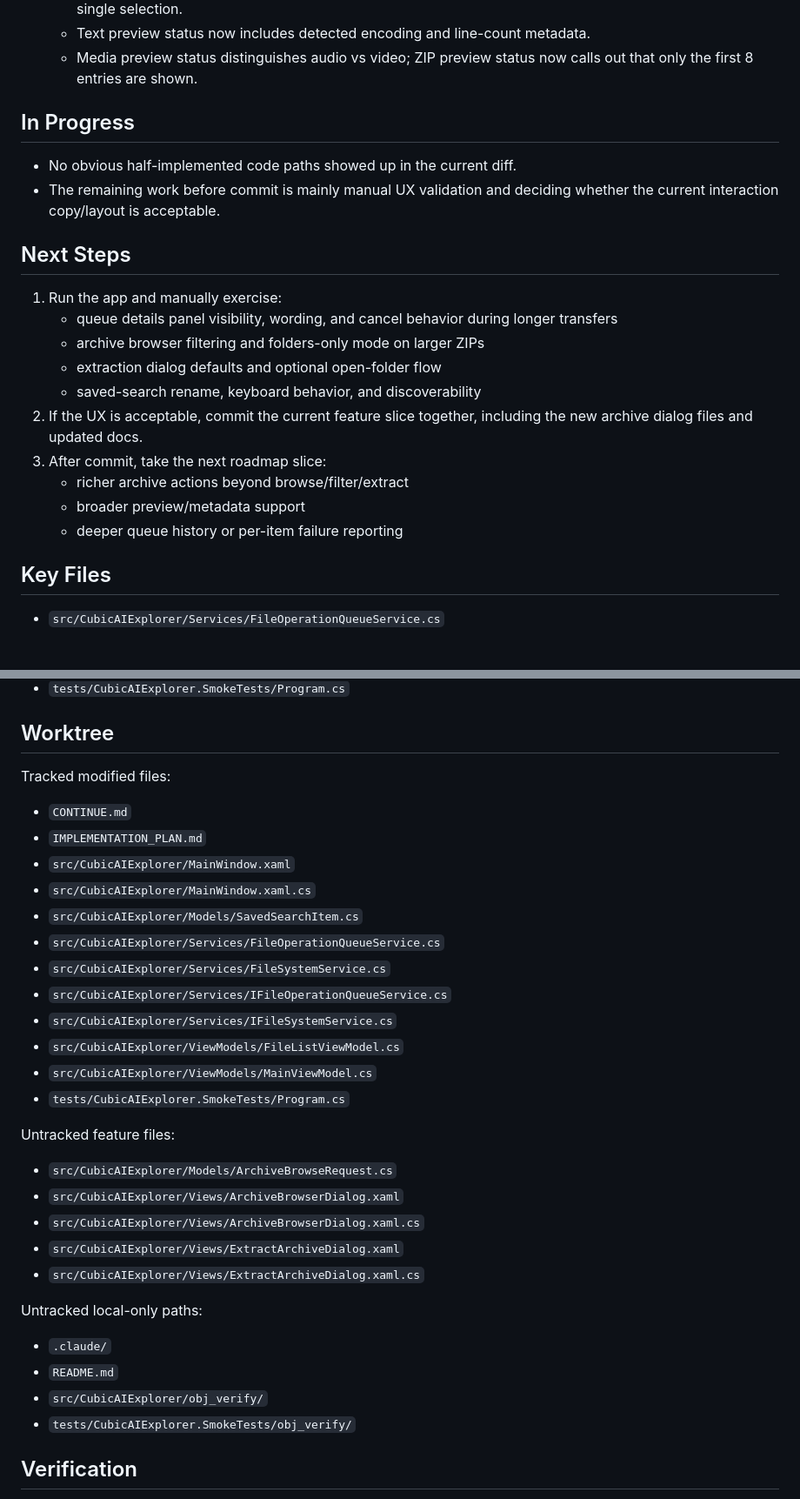
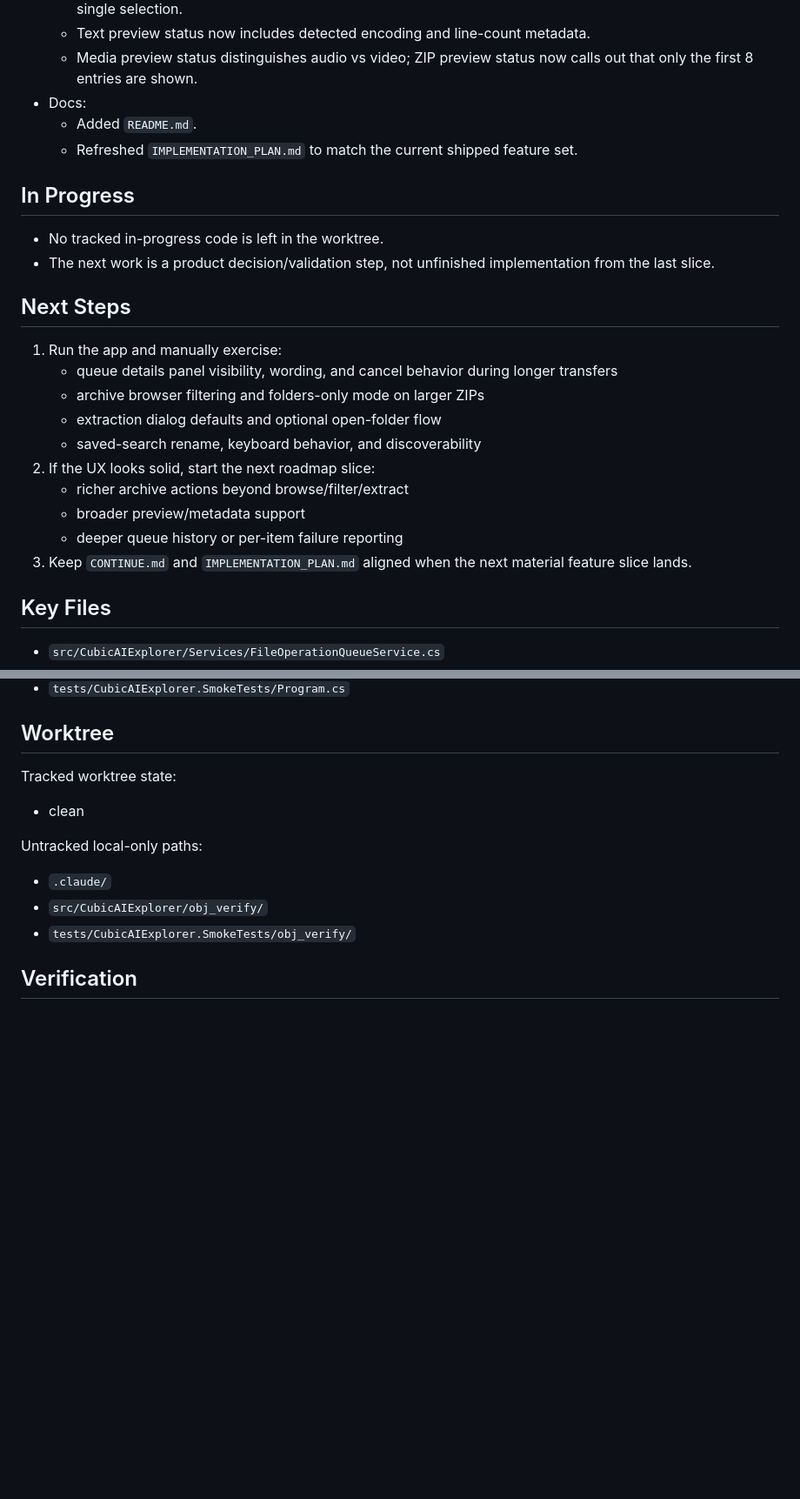
Before and after one commit to NotebookPaper/CubicAI-Explorer, a Markdown page: CONTINUE.md, 2 parts joined by grey strips. Shown at 87% size. GitHub-like rendering; blank space fills up the shorter version.

Commit message:
Refresh handoff after archive and queue push

```diff
--- a/CONTINUE.md
+++ b/CONTINUE.md
@@ -27,11 +27,14 @@ Continue in `C:\dev\CubicAI_rewrite` on `CubicAIExplorer.sln`.
   - `SavedSearchItem` is observable, rename persists, and saved searches run explicitly instead of firing on single selection.
   - Text preview status now includes detected encoding and line-count metadata.
   - Media preview status distinguishes audio vs video; ZIP preview status now calls out that only the first 8 entries are shown.
+- Docs:
+  - Added `README.md`.
+  - Refreshed `IMPLEMENTATION_PLAN.md` to match the current shipped feature set.
 
 ## In Progress
 
-- No obvious half-implemented code paths showed up in the current diff.
-- The remaining work before commit is mainly manual UX validation and deciding whether the current interaction copy/layout is acceptable.
+- No tracked in-progress code is left in the worktree.
+- The next work is a product decision/validation step, not unfinished implementation from the last slice.
 
 ## Next Steps
 
@@ -40,11 +43,11 @@ Continue in `C:\dev\CubicAI_rewrite` on `CubicAIExplorer.sln`.
    - archive browser filtering and folders-only mode on larger ZIPs
    - extraction dialog defaults and optional open-folder flow
    - saved-search rename, keyboard behavior, and discoverability
-2. If the UX is acceptable, commit the current feature slice together, including the new archive dialog files and updated docs.
-3. After commit, take the next roadmap slice:
+2. If the UX looks solid, start the next roadmap slice:
    - richer archive actions beyond browse/filter/extract
    - broader preview/metadata support
    - deeper queue history or per-item failure reporting
+3. Keep `CONTINUE.md` and `IMPLEMENTATION_PLAN.md` aligned when the next material feature slice lands.
 
 ## Key Files
 
@@ -66,33 +69,13 @@ Continue in `C:\dev\CubicAI_rewrite` on `CubicAIExplorer.sln`.
 
 ## Worktree
 
-Tracked modified files:
+Tracked worktree state:
 
-- `CONTINUE.md`
-- `IMPLEMENTATION_PLAN.md`
-- `src/CubicAIExplorer/MainWindow.xaml`
-- `src/CubicAIExplorer/MainWindow.xaml.cs`
-- `src/CubicAIExplorer/Models/SavedSearchItem.cs`
-- `src/CubicAIExplorer/Services/FileOperationQueueService.cs`
-- `src/CubicAIExplorer/Services/FileSystemService.cs`
-- `src/CubicAIExplorer/Services/IFileOperationQueueService.cs`
-- `src/CubicAIExplorer/Services/IFileSystemService.cs`
-- `src/CubicAIExplorer/ViewModels/FileListViewModel.cs`
-- `src/CubicAIExplorer/ViewModels/MainViewModel.cs`
-- `tests/CubicAIExplorer.SmokeTests/Program.cs`
-
-Untracked feature files:
-
-- `src/CubicAIExplorer/Models/ArchiveBrowseRequest.cs`
-- `src/CubicAIExplorer/Views/ArchiveBrowserDialog.xaml`
-- `src/CubicAIExplorer/Views/ArchiveBrowserDialog.xaml.cs`
-- `src/CubicAIExplorer/Views/ExtractArchiveDialog.xaml`
-- `src/CubicAIExplorer/Views/ExtractArchiveDialog.xaml.cs`
+- clean
 
 Untracked local-only paths:
 
 - `.claude/`
-- `README.md`
 - `src/CubicAIExplorer/obj_verify/`
 - `tests/CubicAIExplorer.SmokeTests/obj_verify/`
 
```
Also changed, not shown: other parts of CONTINUE.md (+5 -5 lines).
